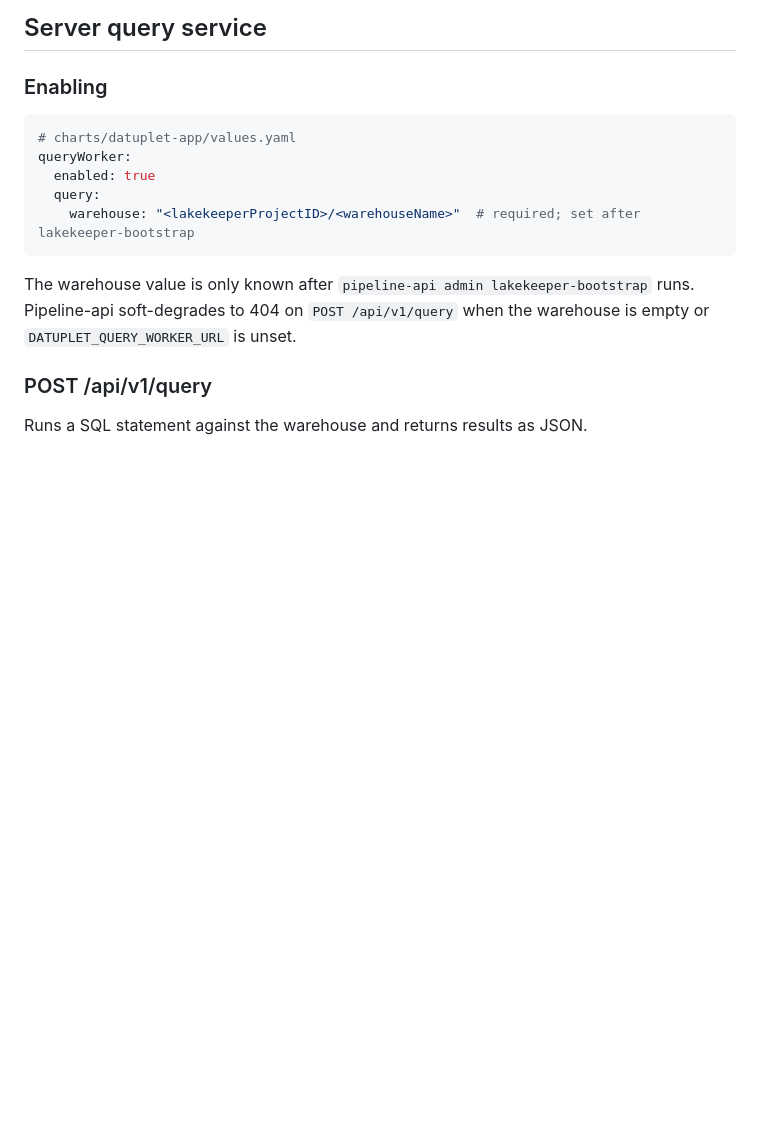
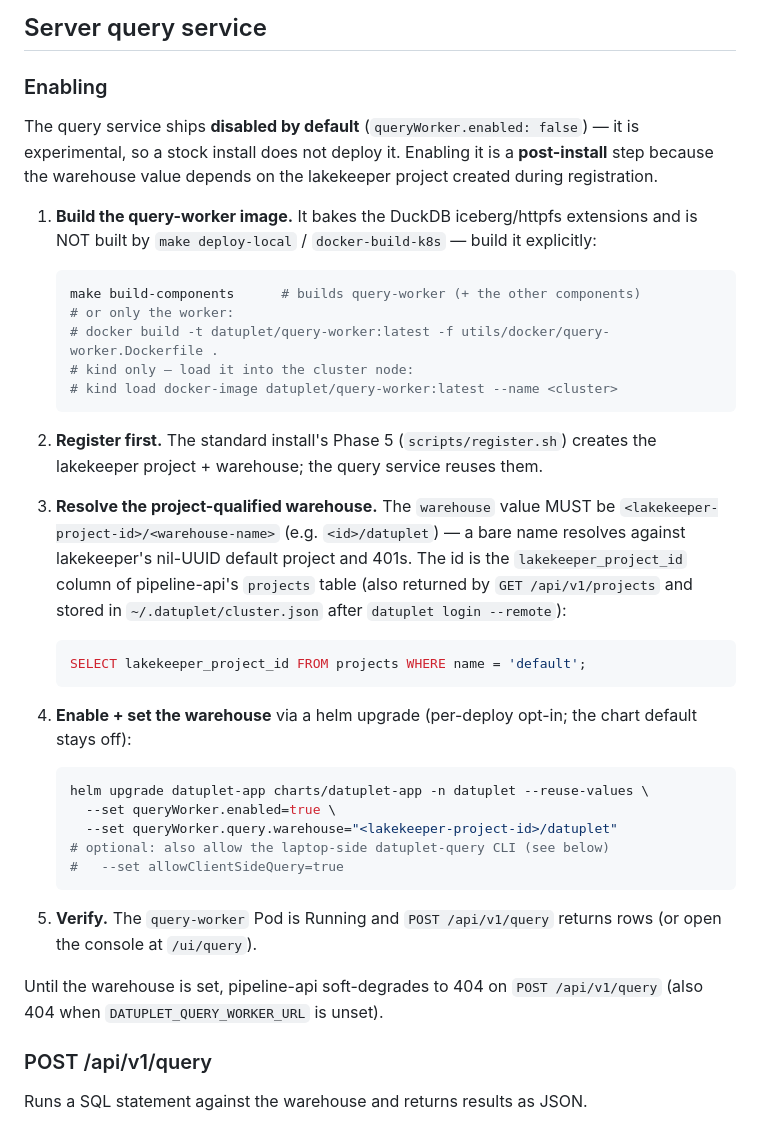
Before and after one commit to kacurez/datuplet, a Markdown page: docs/ad-hoc-query.md, the part around the change. Rendered like a GitHub page; blank space fills up the shorter version.

Commit message:
docs: how to enable the ad-hoc query service in the install flow
The query service is correct in the Helm chart (renders Deployment/Service/
NetworkPolicy + pipeline-api env when queryWorker.enabled=true) but ships
default-off, and the install scripts/docs gave no working enablement recipe:
deploy-local/docker-build-k8s don't build the query-worker image, and
install.md/quickstarts never referenced it.

- docs/ad-hoc-query.md: expand the Enabling section into concrete post-install
  steps — build the query-worker image (not built by deploy-local), register
  first, resolve the project-qualified warehouse
  (SELECT lakekeeper_project_id FROM projects), helm-upgrade with
  queryWorker.enabled=true + the warehouse (+ optional allowClientSideQuery),
  and verify.
- docs/install.md: add an "Optional: ad-hoc SQL query service" pointer + a
  Further-reading link so it's discoverable from the install flow.

Chart stays default-off (experimental); this only documents opting in.

Co-Authored-By: Claude Fable 5 <noreply@anthropic.com>

````diff
--- a/docs/ad-hoc-query.md
+++ b/docs/ad-hoc-query.md
@@ -35,17 +35,53 @@ staging PUT or commit. Do not rely on engine-level write blocking.
 
 ### Enabling
 
-```yaml
-# charts/datuplet-app/values.yaml
-queryWorker:
-  enabled: true
-  query:
-    warehouse: "<lakekeeperProjectID>/<warehouseName>"  # required; set after lakekeeper-bootstrap
-```
+The query service ships **disabled by default** (`queryWorker.enabled: false`)
+— it is experimental, so a stock install does not deploy it. Enabling it is a
+**post-install** step because the warehouse value depends on the lakekeeper
+project created during registration.
 
-The warehouse value is only known after `pipeline-api admin lakekeeper-bootstrap`
-runs. Pipeline-api soft-degrades to 404 on `POST /api/v1/query` when the
-warehouse is empty or `DATUPLET_QUERY_WORKER_URL` is unset.
+1. **Build the query-worker image.** It bakes the DuckDB iceberg/httpfs
+   extensions and is NOT built by `make deploy-local` / `docker-build-k8s` — build
+   it explicitly:
+
+   ```bash
+   make build-components      # builds query-worker (+ the other components)
+   # or only the worker:
+   # docker build -t datuplet/query-worker:latest -f utils/docker/query-worker.Dockerfile .
+   # kind only — load it into the cluster node:
+   # kind load docker-image datuplet/query-worker:latest --name <cluster>
+   ```
+
+2. **Register first.** The standard install's Phase 5 (`scripts/register.sh`)
+   creates the lakekeeper project + warehouse; the query service reuses them.
+
+3. **Resolve the project-qualified warehouse.** The `warehouse` value MUST be
+   `<lakekeeper-project-id>/<warehouse-name>` (e.g. `<id>/datuplet`) — a bare name
+   resolves against lakekeeper's nil-UUID default project and 401s. The id is the
+   `lakekeeper_project_id` column of pipeline-api's `projects` table (also
+   returned by `GET /api/v1/projects` and stored in `~/.datuplet/cluster.json`
+   after `datuplet login --remote`):
+
+   ```sql
+   SELECT lakekeeper_project_id FROM projects WHERE name = 'default';
+   ```
+
+4. **Enable + set the warehouse** via a helm upgrade (per-deploy opt-in; the chart
+   default stays off):
+
+   ```bash
+   helm upgrade datuplet-app charts/datuplet-app -n datuplet --reuse-values \
+     --set queryWorker.enabled=true \
+     --set queryWorker.query.warehouse="<lakekeeper-project-id>/datuplet"
+   # optional: also allow the laptop-side datuplet-query CLI (see below)
+   #   --set allowClientSideQuery=true
+   ```
+
+5. **Verify.** The `query-worker` Pod is Running and `POST /api/v1/query` returns
+   rows (or open the console at `/ui/query`).
+
+Until the warehouse is set, pipeline-api soft-degrades to 404 on
+`POST /api/v1/query` (also 404 when `DATUPLET_QUERY_WORKER_URL` is unset).
 
 ### POST /api/v1/query
 
````
Also changed, not shown: docs/install.md (+9 -0 lines).
